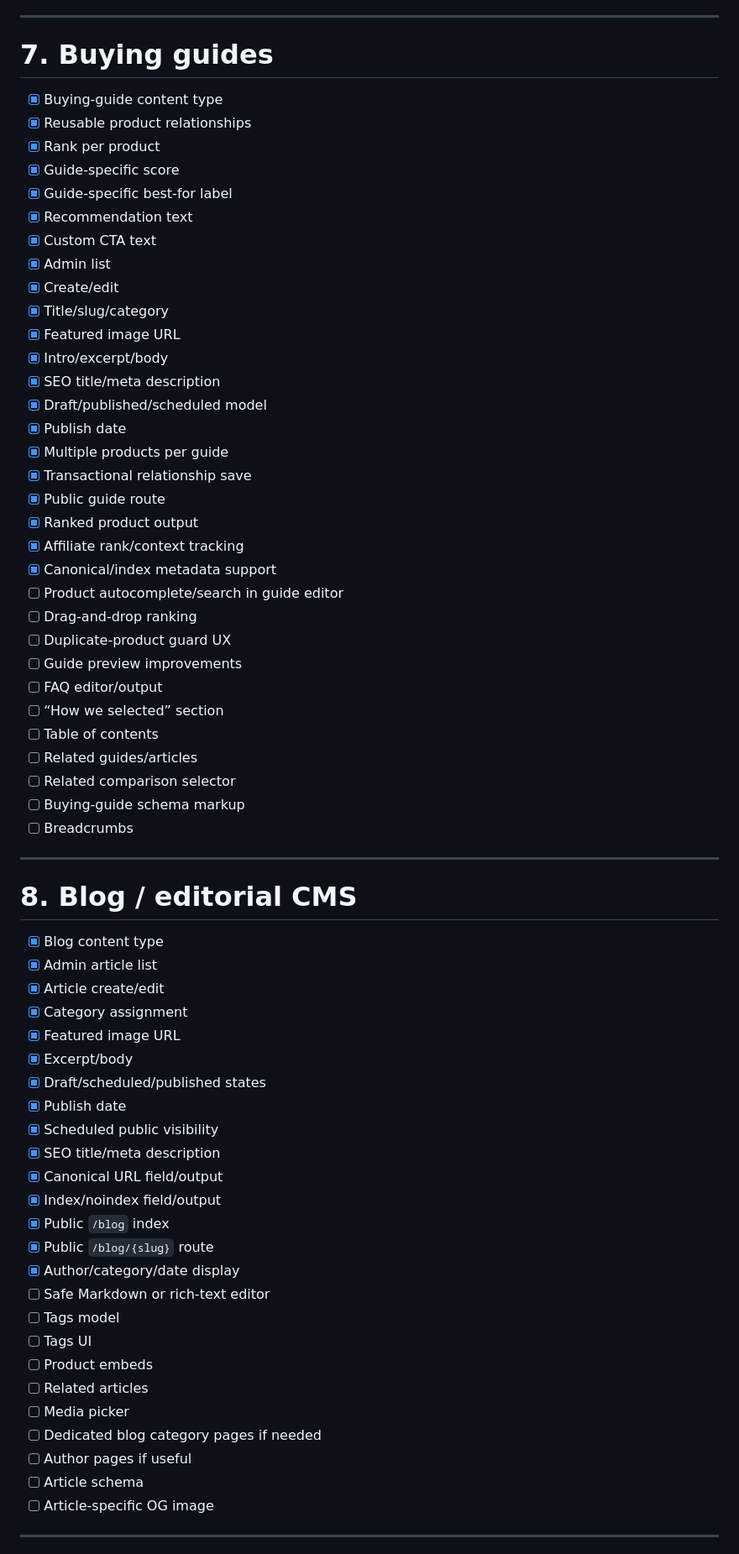
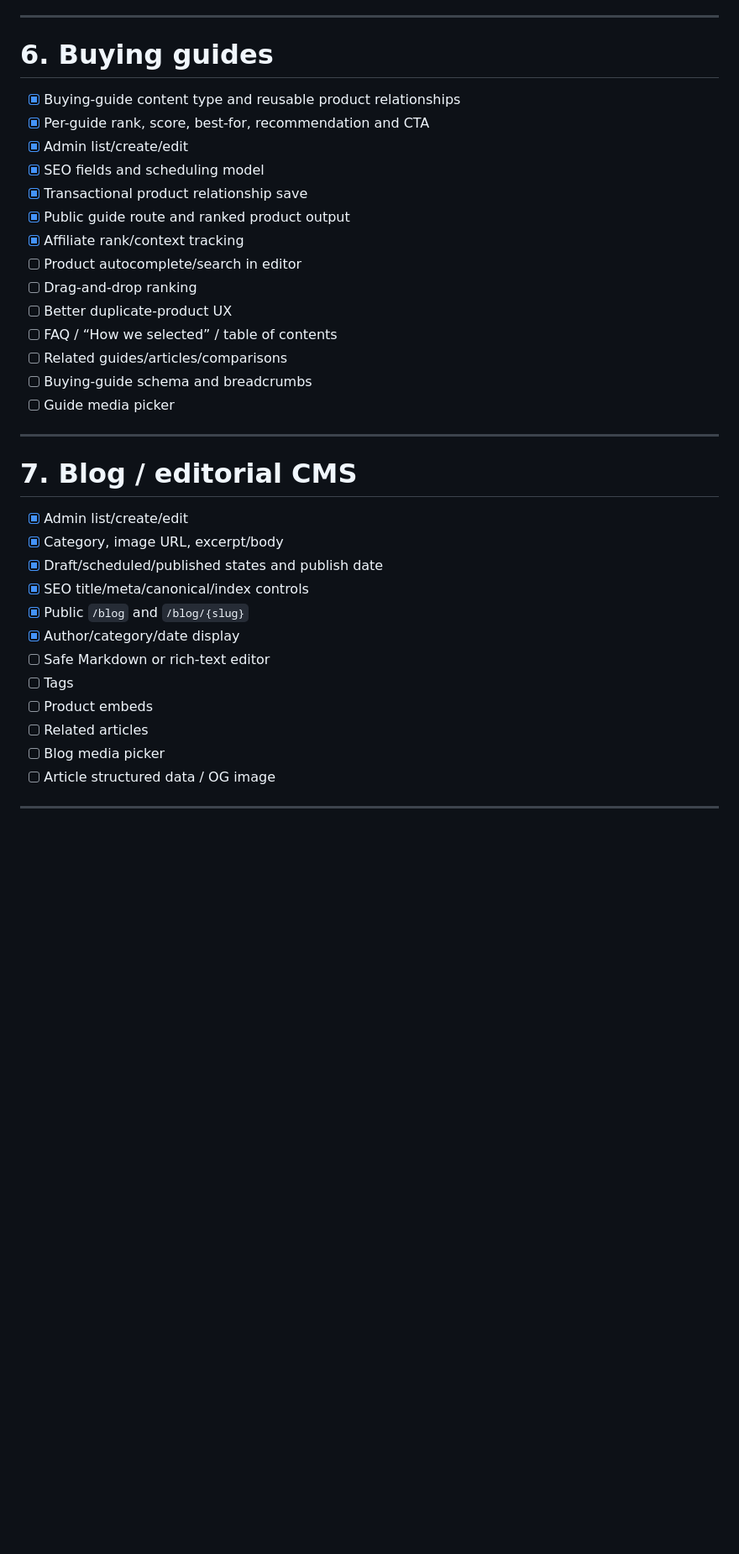
Before and after one commit to Kesehet/mediapitch-store, a Markdown page: TASKS.md, the part around one of its changes. Shown at 84% size. GitHub-like rendering; blank space fills up the shorter version.

```diff
--- a/TASKS.md
+++ b/TASKS.md
@@ -237,70 +152,37 @@ This file is the project source of truth. Update it as work lands on `main`.
 
 ---
 
-# 7. Buying guides
-
-- [x] Buying-guide content type
-- [x] Reusable product relationships
-- [x] Rank per product
-- [x] Guide-specific score
-- [x] Guide-specific best-for label
-- [x] Recommendation text
-- [x] Custom CTA text
-- [x] Admin list
-- [x] Create/edit
-- [x] Title/slug/category
-- [x] Featured image URL
-- [x] Intro/excerpt/body
-- [x] SEO title/meta description
-- [x] Draft/published/scheduled model
-- [x] Publish date
-- [x] Multiple products per guide
-- [x] Transactional relationship save
-- [x] Public guide route
-- [x] Ranked product output
+# 6. Buying guides
+- [x] Buying-guide content type and reusable product relationships
+- [x] Per-guide rank, score, best-for, recommendation and CTA
+- [x] Admin list/create/edit
+- [x] SEO fields and scheduling model
+- [x] Transactional product relationship save
+- [x] Public guide route and ranked product output
 - [x] Affiliate rank/context tracking
-- [x] Canonical/index metadata support
-- [ ] Product autocomplete/search in guide editor
+- [ ] Product autocomplete/search in editor
 - [ ] Drag-and-drop ranking
-- [ ] Duplicate-product guard UX
-- [ ] Guide preview improvements
-- [ ] FAQ editor/output
-- [ ] “How we selected” section
-- [ ] Table of contents
-- [ ] Related guides/articles
-- [ ] Related comparison selector
-- [ ] Buying-guide schema markup
-- [ ] Breadcrumbs
+- [ ] Better duplicate-product UX
+- [ ] FAQ / “How we selected” / table of contents
+- [ ] Related guides/articles/comparisons
+- [ ] Buying-guide schema and breadcrumbs
+- [ ] Guide media picker
 
 ---
 
-# 8. Blog / editorial CMS
-
-- [x] Blog content type
-- [x] Admin article list
-- [x] Article create/edit
-- [x] Category assignment
-- [x] Featured image URL
-- [x] Excerpt/body
-- [x] Draft/scheduled/published states
-- [x] Publish date
-- [x] Scheduled public visibility
-- [x] SEO title/meta description
-- [x] Canonical URL field/output
-- [x] Index/noindex field/output
-- [x] Public `/blog` index
-- [x] Public `/blog/{slug}` route
+# 7. Blog / editorial CMS
+- [x] Admin list/create/edit
+- [x] Category, image URL, excerpt/body
+- [x] Draft/scheduled/published states and publish date
+- [x] SEO title/meta/canonical/index controls
+- [x] Public `/blog` and `/blog/{slug}`
 - [x] Author/category/date display
 - [ ] Safe Markdown or rich-text editor
-- [ ] Tags model
-- [ ] Tags UI
+- [ ] Tags
 - [ ] Product embeds
 - [ ] Related articles
-- [ ] Media picker
-- [ ] Dedicated blog category pages if needed
-- [ ] Author pages if useful
-- [ ] Article schema
-- [ ] Article-specific OG image
+- [ ] Blog media picker
+- [ ] Article structured data / OG image
 
 ---
 
```
Also changed, not shown: other parts of TASKS.md (+169 -417 lines).
